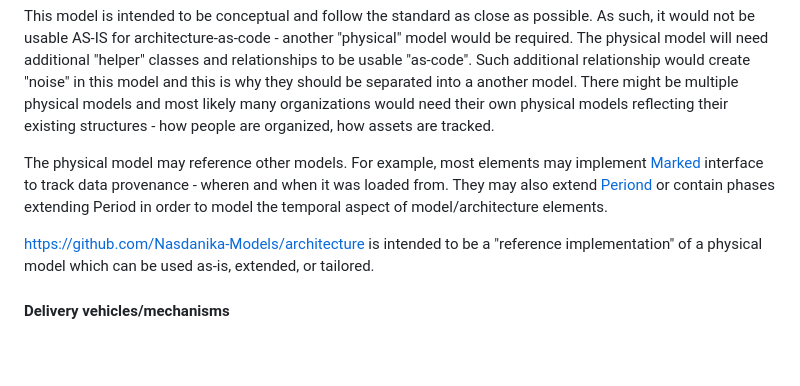
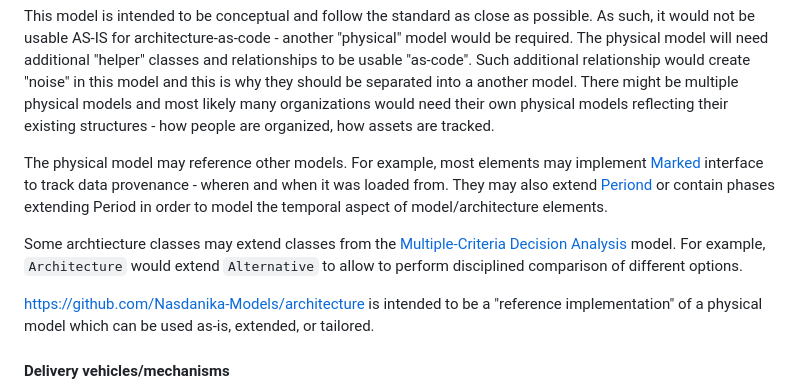
Before and after one commit to Nasdanika-Models/togaf, a Markdown page: README.md, the part around the change. Drawn GitHub-style; blank space fills up the shorter version.

```diff
--- a/README.md
+++ b/README.md
@@ -33,6 +33,8 @@ This model is intended to be conceptual and follow the standard as close as poss
 
 The physical model may reference other models. For example, most elements may implement [Marked](http://ncore.models.nasdanika.org/references/eClassifiers/Marked/index.html) interface to track data provenance - wheren and when it was loaded from. They may also extend [Periond](http://ncore.models.nasdanika.org/references/eClassifiers/Period/index.html) or contain phases extending Period in order to model the temporal aspect of model/architecture elements.
 
+Some archtiecture classes may extend classes from the [Multiple-Criteria Decision Analysis](https://github.com/Nasdanika-Models/multiple-criteria-decision-analysis) model. For example, ``Architecture`` would extend ``Alternative`` to allow to perform disciplined comparison of different options.
+
 https://github.com/Nasdanika-Models/architecture is intended to be a "reference implementation" of a physical model which can be used as-is, extended, or tailored.
 
 #### Delivery vehicles/mechanisms
```
